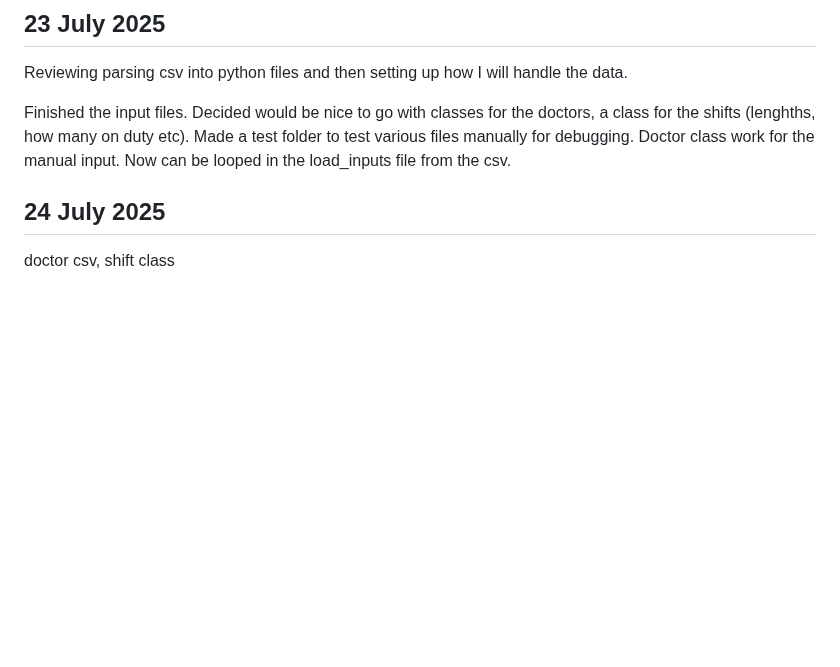
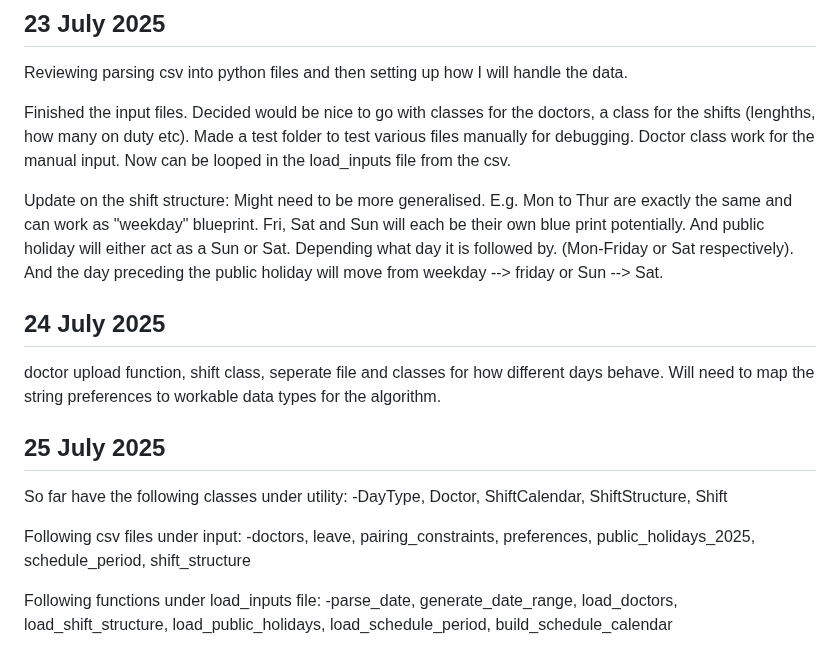
Before and after one commit to Fire-Ferret44/cs50-final, a Markdown page: docs/thought-journal.md, the part around the change. GitHub-like rendering; blank space fills up the shorter version.

Commit message:
Add thoguhts.

```diff
--- a/docs/thought-journal.md
+++ b/docs/thought-journal.md
@@ -207,6 +207,19 @@ Reviewing parsing csv into python files and then setting up how I will handle th
 
 Finished the input files. Decided would be nice to go with classes for the doctors, a class for the shifts (lenghths, how many on duty etc). Made a test folder to test various files manually for debugging. Doctor class work for the manual input. Now can be looped in the load_inputs file from the csv.
 
+Update on the shift structure: Might need to be more generalised. E.g. Mon to Thur are exactly the same and can work as "weekday" blueprint. Fri, Sat and Sun will each be their own blue print potentially. And public holiday will either act as a Sun or Sat. Depending what day it is followed by. (Mon-Friday or Sat respectively). And the day preceding the public holiday will move from weekday --> friday or Sun --> Sat.
+
 ## 24 July 2025
 
-doctor csv, shift class
+doctor upload function, shift class, seperate file and classes for how different days behave. Will need to map the string preferences to workable data types for the algorithm.
+
+## 25 July 2025
+
+So far have the following classes under utility:
+-DayType, Doctor, ShiftCalendar, ShiftStructure, Shift
+
+Following csv files under input:
+-doctors, leave, pairing_constraints, preferences, public_holidays_2025, schedule_period, shift_structure
+
+Following functions under load_inputs file:
+-parse_date, generate_date_range, load_doctors, load_shift_structure, load_public_holidays, load_schedule_period, build_schedule_calendar
```
